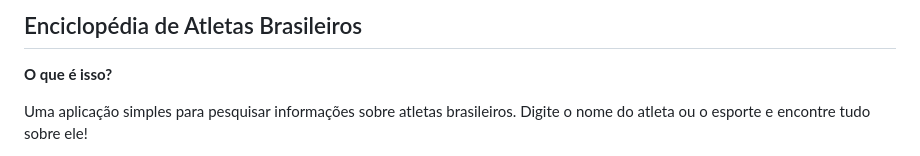
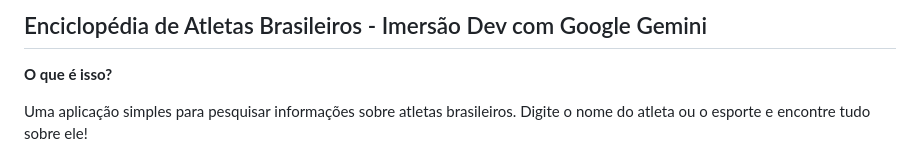
Before and after one commit to ro090370/Olimpiadas, a Markdown page: README.md, the part around the change. Drawn GitHub-style.

```diff
--- a/README.md
+++ b/README.md
@@ -1,4 +1,4 @@
-## Enciclopédia de Atletas Brasileiros
+## Enciclopédia de Atletas Brasileiros - Imersão Dev com Google Gemini
 
 **O que é isso?**
 
```
